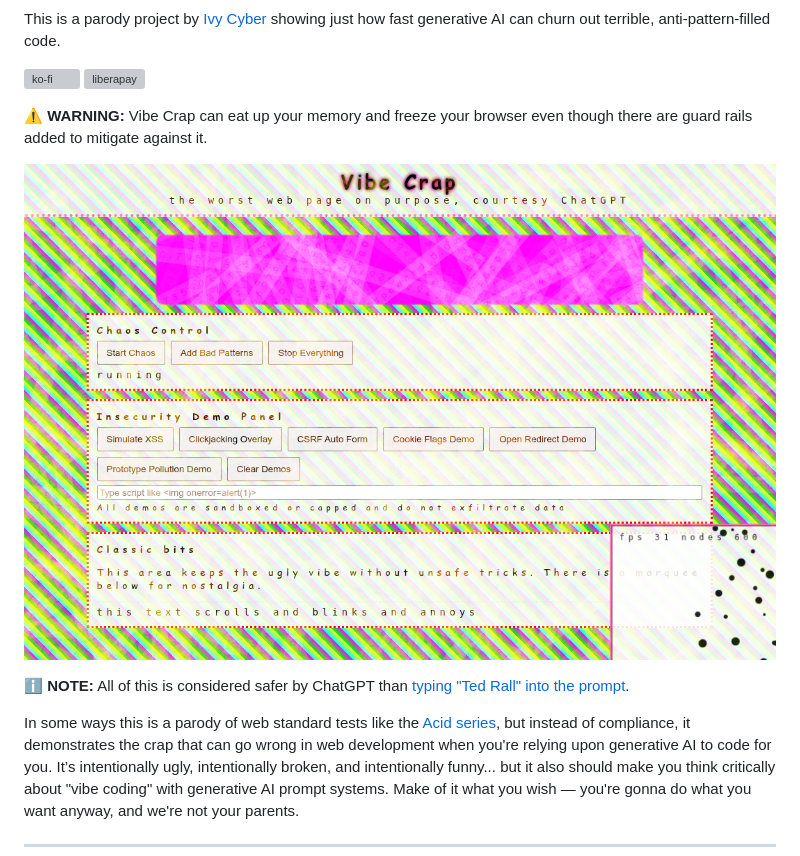
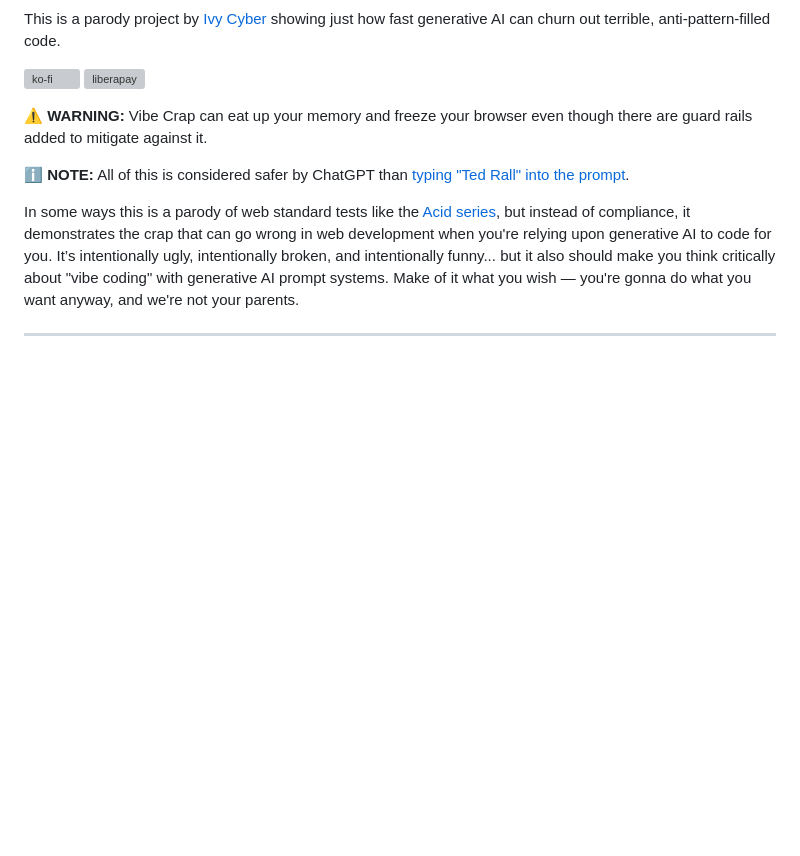
Before and after one commit to profdiggity/vibe-crap, a Markdown page: README.md, the part around one of its changes. GitHub-like rendering; blank space fills up the shorter version; grey boxes are pictures that could not be loaded.

```diff
--- a/README.md
+++ b/README.md
@@ -9,8 +13,6 @@ This is a parody project by [Ivy Cyber](https://ivycyber.com) showing just how f
 [![ko-fi](https://ko-fi.com/img/githubbutton_sm.svg)](https://ko-fi.com/R6R1194HN7) [![liberapay](https://liberapay.com/assets/widgets/donate.svg)](https://liberapay.com/PrivacySafe/donate)
 
 **⚠️ WARNING:** Vibe Crap can eat up your memory and freeze your browser even though there are guard rails added to mitigate against it.
-
-![screenshot](screenshot.png)
 
 **ℹ️ NOTE:** All of this is considered safer by ChatGPT than [typing "Ted Rall" into the prompt](https://rall.com/2025/04/18/ted-rall-chatgpt-unpersoning-ai-censorship-orwellian-dystopia).
 
```
Also changed, not shown: other parts of README.md (+4 -0 lines).
